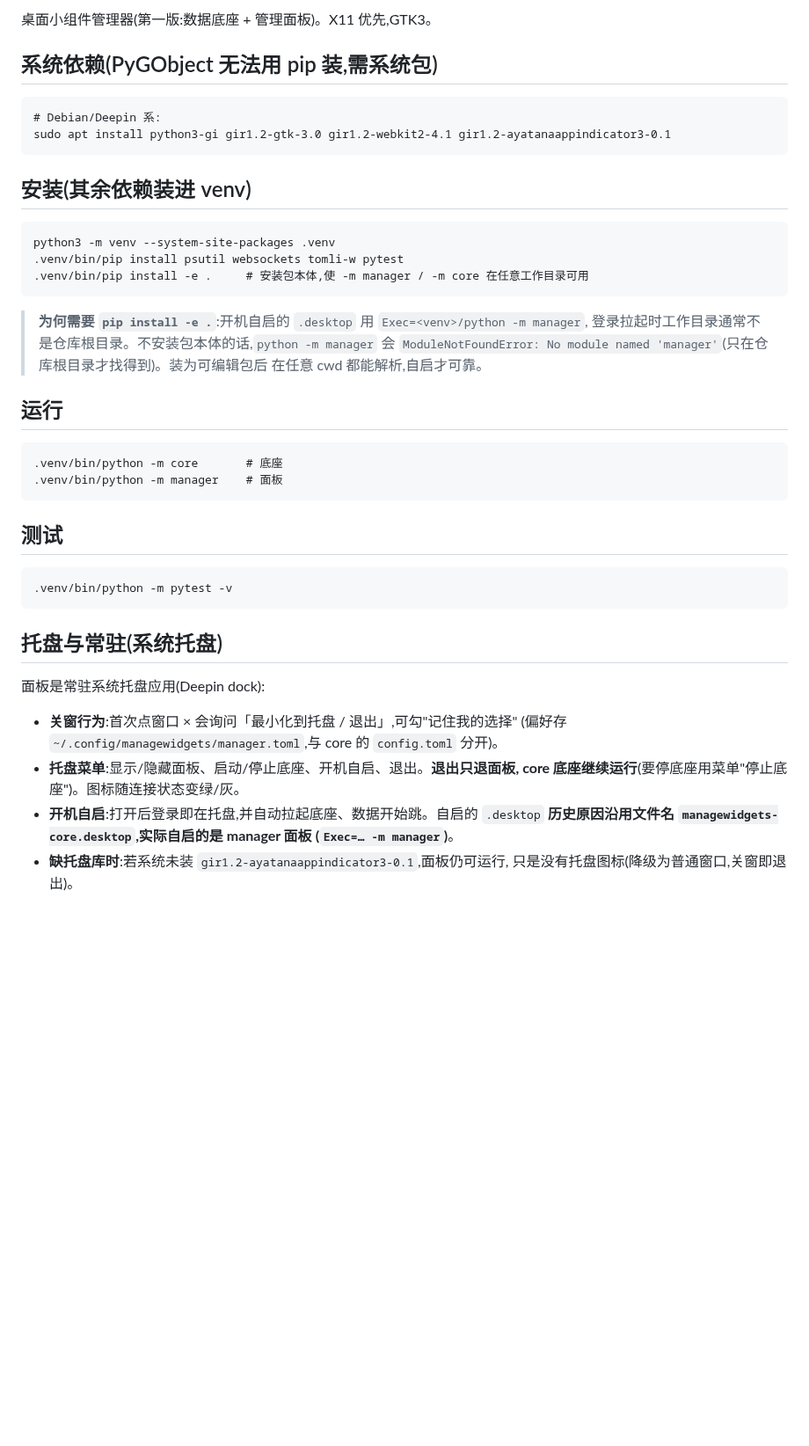
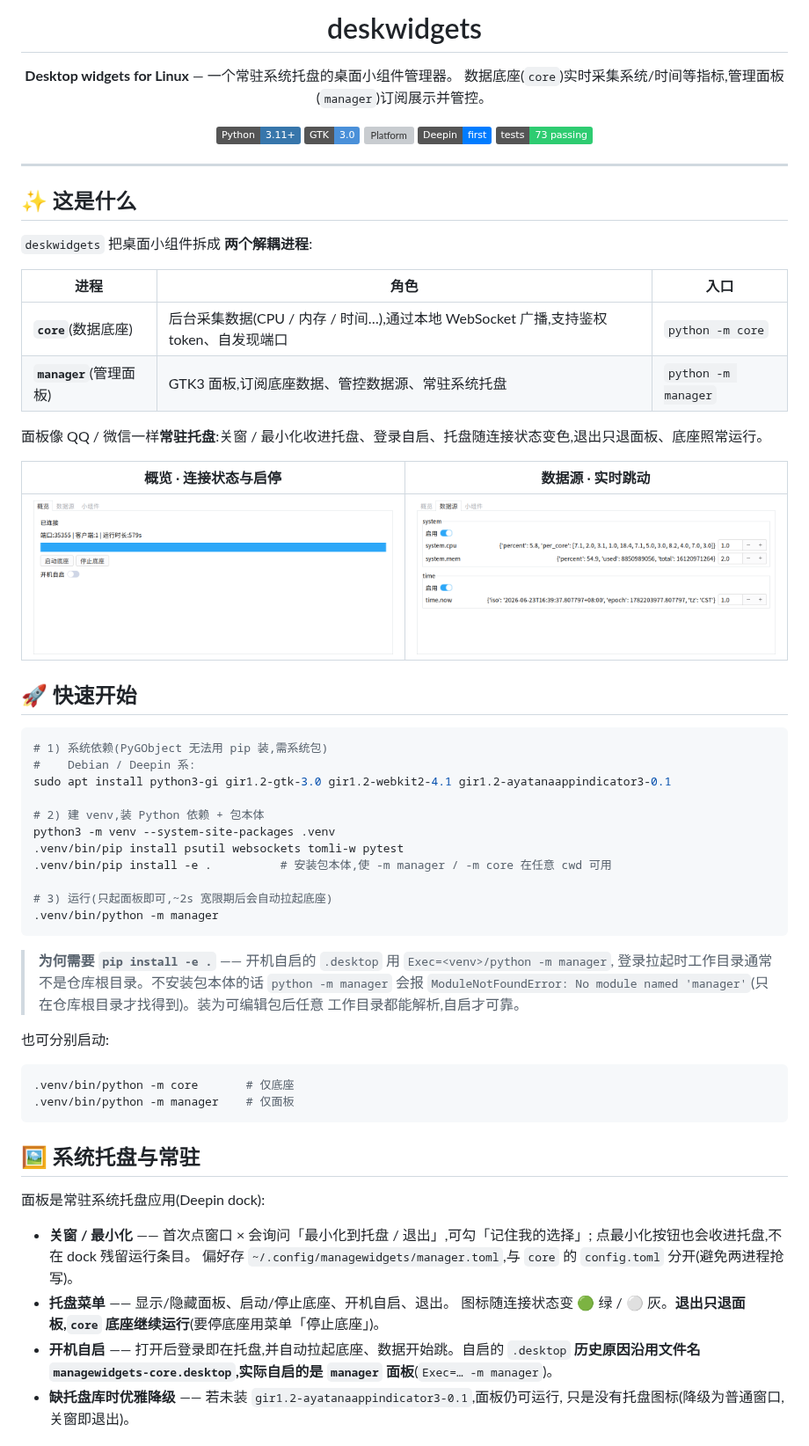
Before and after one commit to CoderYuanX/Vitrine, a Markdown page: README.md, the part around one of its changes. Shown at 88% size. Rendered like a GitHub page; pictures changed too: docs/screenshots/datasources.png (added), docs/screenshots/overview.png (added); badges without logos; blank space fills up the shorter version; grey boxes are pictures that could not be loaded.

Commit message:
docs(readme): 改版 README(deskwidgets)+ 截图 + 徽章 + 项目结构
仓库更名 Vitrine → deskwidgets(Desktop widgets for Linux)。README 加封面/徽章、
概览与数据源截图、快速开始、托盘常驻说明、项目结构、修复记录。

Co-Authored-By: Claude Opus 4.8 (1M context) <noreply@anthropic.com>

````diff
--- a/README.md
+++ b/README.md
@@ -2,38 +2,79 @@
 
-桌面小组件管理器(第一版:数据底座 + 管理面板)。X11 优先,GTK3。
+# deskwidgets
 
-## 系统依赖(PyGObject 无法用 pip 装,需系统包)
-    # Debian/Deepin 系:
-    sudo apt install python3-gi gir1.2-gtk-3.0 gir1.2-webkit2-4.1 gir1.2-ayatanaappindicator3-0.1
+**Desktop widgets for Linux** — 一个常驻系统托盘的桌面小组件管理器。
+数据底座(`core`)实时采集系统/时间等指标,管理面板(`manager`)订阅展示并管控。
 
-## 安装(其余依赖装进 venv)
-    python3 -m venv --system-site-packages .venv
-    .venv/bin/pip install psutil websockets tomli-w pytest
-    .venv/bin/pip install -e .     # 安装包本体,使 -m manager / -m core 在任意工作目录可用
+<p>
+  <img alt="Python" src="https://img.shields.io/badge/Python-3.11%2B-3776AB?logo=python&logoColor=white">
+  <img alt="GTK" src="https://img.shields.io/badge/GTK-3.0-4A90D9?logo=gnome&logoColor=white">
+  <img alt="Platform" src="https://img.shields.io/badge/Platform-Linux%20%2F%20X11-FCC624?logo=linux&logoColor=black">
+  <img alt="Desktop" src="https://img.shields.io/badge/Deepin-first-007CFF">
+  <img alt="Tests" src="https://img.shields.io/badge/tests-73%20passing-2ECC71">
+</p>
 
-> **为何需要 `pip install -e .`**:开机自启的 `.desktop` 用 `Exec=<venv>/python -m manager`,
-> 登录拉起时工作目录通常不是仓库根目录。不安装包本体的话,`python -m manager` 会
-> `ModuleNotFoundError: No module named 'manager'`(只在仓库根目录才找得到)。装为可编辑包后
-> 在任意 cwd 都能解析,自启才可靠。
+</div>
 
-## 运行
-    .venv/bin/python -m core       # 底座
-    .venv/bin/python -m manager    # 面板
+---
 
-## 测试
-    .venv/bin/python -m pytest -v
+## ✨ 这是什么
 
-## 托盘与常驻(系统托盘)
+`deskwidgets` 把桌面小组件拆成 **两个解耦进程**:
+
+| 进程 | 角色 | 入口 |
+| --- | --- | --- |
+| **`core`**(数据底座) | 后台采集数据(CPU / 内存 / 时间…),通过本地 WebSocket 广播,支持鉴权 token、自发现端口 | `python -m core` |
+| **`manager`**(管理面板) | GTK3 面板,订阅底座数据、管控数据源、常驻系统托盘 | `python -m manager` |
+
+面板像 QQ / 微信一样**常驻托盘**:关窗 / 最小化收进托盘、登录自启、托盘随连接状态变色,退出只退面板、底座照常运行。
+
+<div align="center">
+
+| 概览 · 连接状态与启停 | 数据源 · 实时跳动 |
+| :---: | :---: |
+| ![概览](docs/screenshots/overview.png) | ![数据源](docs/screenshots/datasources.png) |
+
+</div>
+
+## 🚀 快速开始
+
+```bash
+# 1) 系统依赖(PyGObject 无法用 pip 装,需系统包)
+#    Debian / Deepin 系:
+sudo apt install python3-gi gir1.2-gtk-3.0 gir1.2-webkit2-4.1 gir1.2-ayatanaappindicator3-0.1
+
+# 2) 建 venv,装 Python 依赖 + 包本体
+python3 -m venv --system-site-packages .venv
+.venv/bin/pip install psutil websockets tomli-w pytest
+.venv/bin/pip install -e .          # 安装包本体,使 -m manager / -m core 在任意 cwd 可用
+
+# 3) 运行(只起面板即可,~2s 宽限期后会自动拉起底座)
+.venv/bin/python -m manager
+```
+
+> **为何需要 `pip install -e .`** —— 开机自启的 `.desktop` 用 `Exec=<venv>/python -m manager`,
+> 登录拉起时工作目录通常不是仓库根目录。不安装包本体的话 `python -m manager` 会报
+> `ModuleNotFoundError: No module named 'manager'`(只在仓库根目录才找得到)。装为可编辑包后任意
+> 工作目录都能解析,自启才可靠。
+
+也可分别启动:
+
+```bash
+.venv/bin/python -m core       # 仅底座
+.venv/bin/python -m manager    # 仅面板
+```
+
+## 🖼️ 系统托盘与常驻
 
 面板是常驻系统托盘应用(Deepin dock):
 
-- **关窗行为**:首次点窗口 × 会询问「最小化到托盘 / 退出」,可勾"记住我的选择"
-  (偏好存 `~/.config/managewidgets/manager.toml`,与 core 的 `config.toml` 分开)。
-- **托盘菜单**:显示/隐藏面板、启动/停止底座、开机自启、退出。**退出只退面板,
-  core 底座继续运行**(要停底座用菜单"停止底座")。图标随连接状态变绿/灰。
-- **开机自启**:打开后登录即在托盘,并自动拉起底座、数据开始跳。自启的 `.desktop`
-  **历史原因沿用文件名 `managewidgets-core.desktop`,实际自启的是 manager 面板
-  (`Exec=… -m manager`)**。
-- **缺托盘库时**:若系统未装 `gir1.2-ayatanaappindicator3-0.1`,面板仍可运行,
+- **关窗 / 最小化** —— 首次点窗口 × 会询问「最小化到托盘 / 退出」,可勾「记住我的选择」;
+  点最小化按钮也会收进托盘,不在 dock 残留运行条目。
+  偏好存 `~/.config/managewidgets/manager.toml`,与 `core` 的 `config.toml` 分开(避免两进程抢写)。
+- **托盘菜单** —— 显示/隐藏面板、启动/停止底座、开机自启、退出。
+  图标随连接状态变 🟢 绿 / ⚪ 灰。**退出只退面板,`core` 底座继续运行**(要停底座用菜单「停止底座」)。
+- **开机自启** —— 打开后登录即在托盘,并自动拉起底座、数据开始跳。自启的 `.desktop`
+  **历史原因沿用文件名 `managewidgets-core.desktop`,实际自启的是 `manager` 面板**(`Exec=… -m manager`)。
+- **缺托盘库时优雅降级** —— 若未装 `gir1.2-ayatanaappindicator3-0.1`,面板仍可运行,
   只是没有托盘图标(降级为普通窗口,关窗即退出)。
 
````
Also changed, not shown: other parts of README.md (+39 -7 lines).
